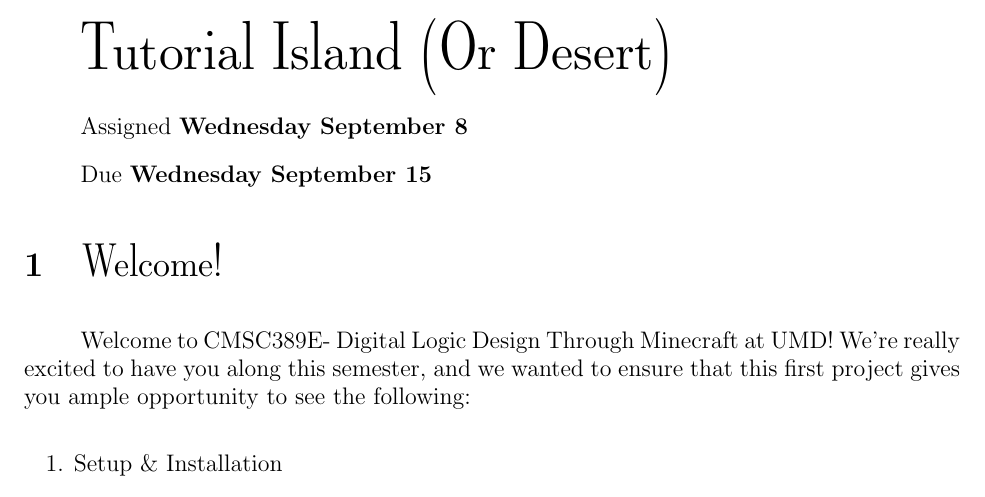
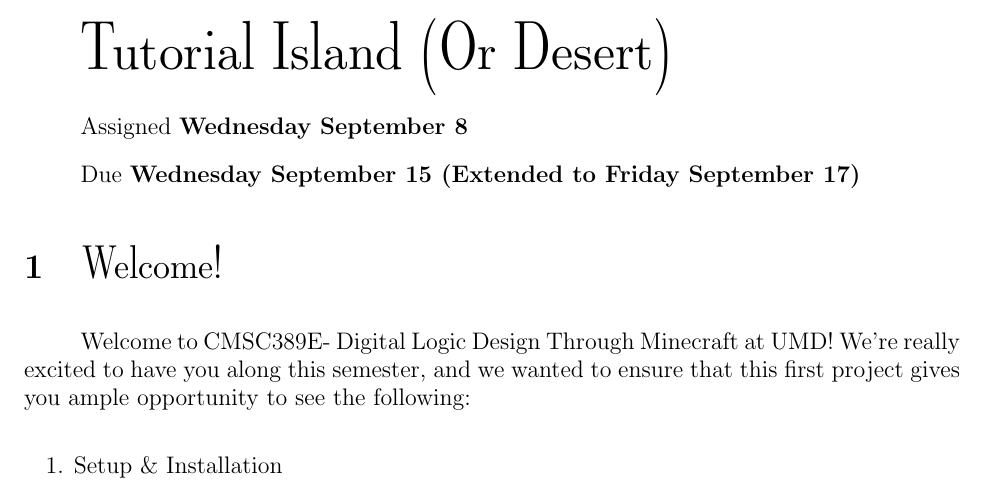
Before and after one commit to CMSC-389E/CMSC-389E.github.io, a LaTeX document (projects/project_1.tex): part of page 1 of 4, cut so that both start at the same text. The pictures show the PDF file projects/project_1.pdf that the author committed with the source.

Commit message:
updated due date

```diff
--- a/projects/project_1.tex
+++ b/projects/project_1.tex
@@ -75,7 +75,7 @@
 
 Assigned \textbf{Wednesday September 8}
 
-Due \textbf{Wednesday September 15}
+Due \textbf{Wednesday September 15 (Extended to Friday September 17)}
 
 \section{\fontfamily{lmdh}\selectfont{Welcome!}}
 
```
Also changed, not shown: projects/project_1.pdf, 4 other files.
